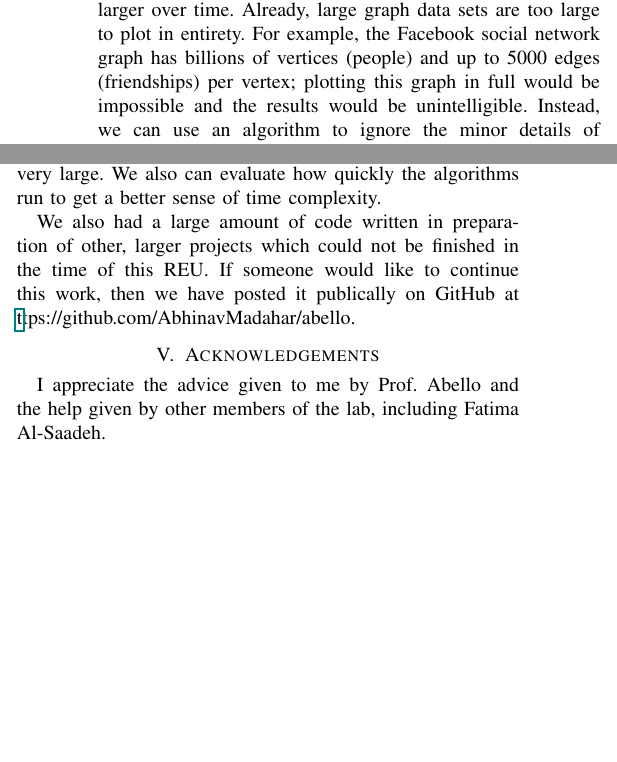
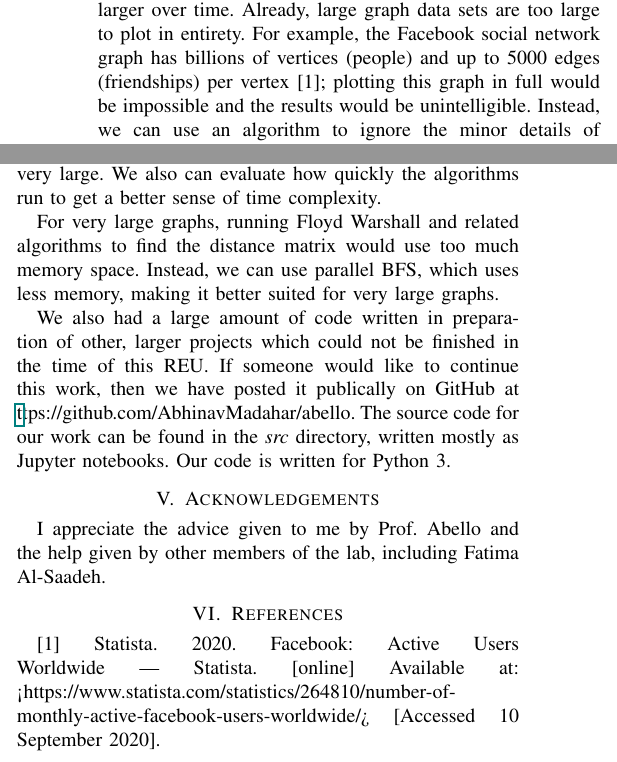
Before and after one commit to AbhinavMadahar/abello, a LaTeX paper (report/report.tex): two parts of the columns of pages 1 and 2 of 2, joined at a grey line, cut so that both start at the same text, the shorter picture padded with empty space. The pictures show the PDF file report/report.pdf that the author committed with the source.

Commit message:
Revise final report

```diff
--- a/report/report.tex
+++ b/report/report.tex
@@ -21,7 +21,7 @@ Email: \IEEEauthorrefmark{1}abhinav.madahar@rutgers.edu,
 % explain the problem
 Many data sets are graph data sets, and these are getting larger over time.
 Already, large graph data sets are too large to plot in entirety.
-For example, the Facebook social network graph has billions of vertices (people) and up to 5000 edges (friendships) per vertex; plotting this graph in full would be impossible and the results would be unintelligible.
+For example, the Facebook social network graph has billions of vertices (people) and up to 5000 edges (friendships) per vertex [1]; plotting this graph in full would be impossible and the results would be unintelligible.
 % explain existing solutions
 Instead, we can use an algorithm to ignore the minor details of the SparseNet to focus on the large-scale structure of the graph.
 Some algorithms do this for a connected graph by creating a minimum spanning tree (MST).
@@ -108,11 +108,20 @@ In the future, we want to consider how the SparseNet compares with other algorit
 We also want to compare it to other data sets from the real-world, particular those which are very large.
 We also can evaluate how quickly the algorithms run to get a better sense of time complexity.
 
+For very large graphs, running Floyd Warshall and related algorithms to find the distance matrix would use too much memory space.
+Instead, we can use parallel BFS, which uses less memory, making it better suited for very large graphs.
+
 We also had a large amount of code written in preparation of other, larger projects which could not be finished in the time of this REU.
 If someone would like to continue this work, then we have posted it publically on GitHub at \begin{href}https://github.com/AbhinavMadahar/abello\end{href}.
+The source code for our work can be found in the \textit{src} directory, written mostly as Jupyter notebooks.
+Our code is written for Python 3.
 
 \section{Acknowledgements}
 
 I appreciate the advice given to me by Prof. Abello and the help given by other members of the lab, including Fatima Al-Saadeh.
 
+\section{References}
+
+[1] Statista. 2020. Facebook: Active Users Worldwide | Statista. [online] Available at: <https://www.statista.com/statistics/264810/number-of-monthly-active-facebook-users-worldwide/> [Accessed 10 September 2020].
+
 \end{document}
```
Also changed, not shown: report/report.pdf, 3 other files.
